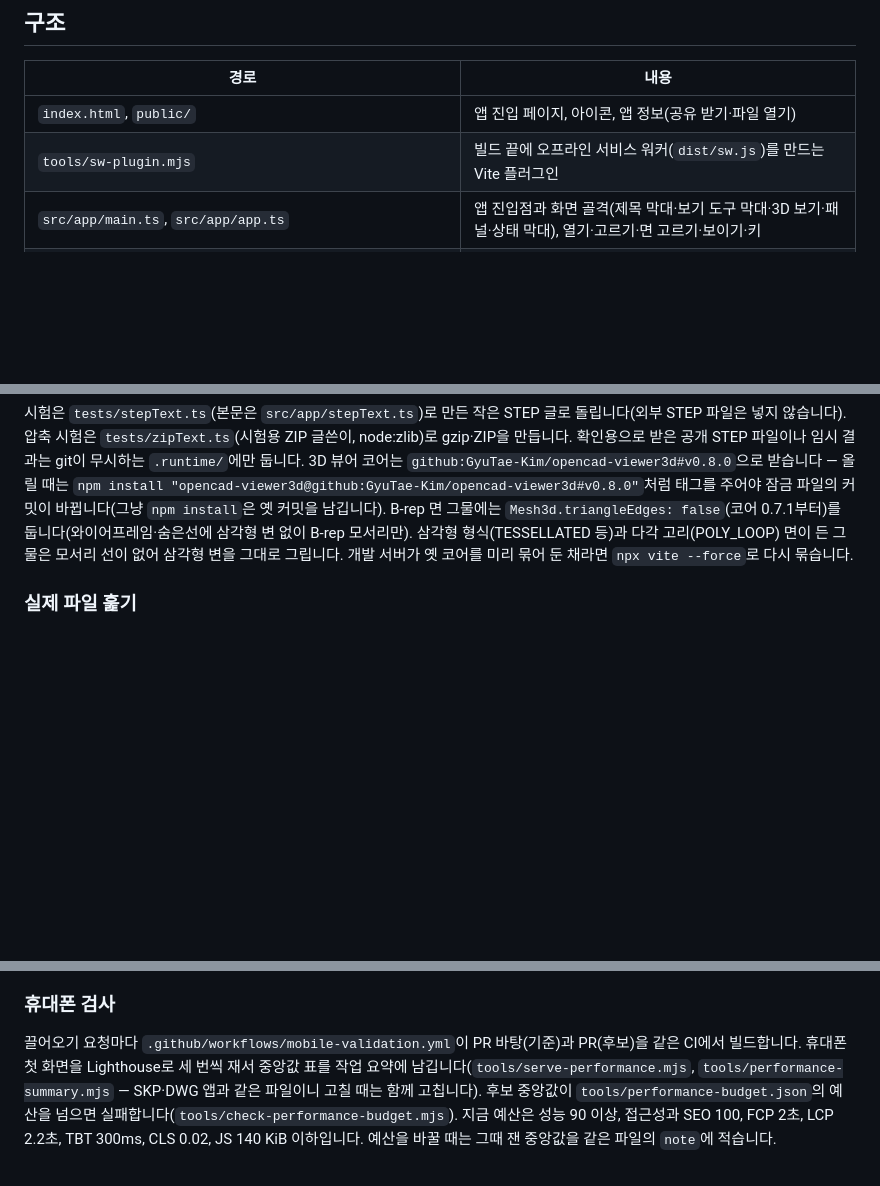
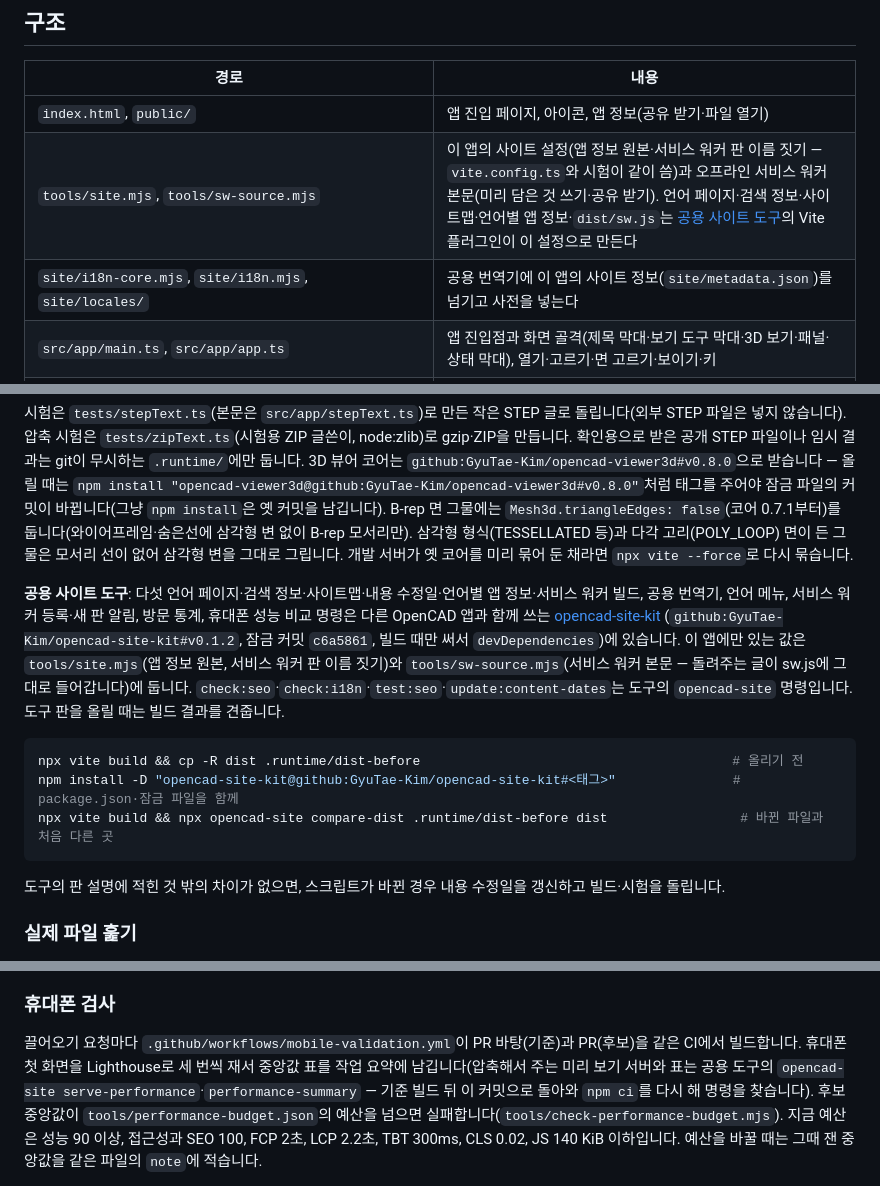
Before and after one commit to GyuTae-Kim/opencad-step, a Markdown page: README.md, 3 parts joined by grey strips. Drawn GitHub-style; blank space fills up the shorter version.

Commit message:
[📝 update] README에 공용 사이트 도구와 판 올리는 법
개발 절에 opencad-site-kit이 맡는 것과 이 앱에 남은 설정(tools/site.mjs·tools/sw-source.mjs), 도구 판을 올릴 때 빌드 결과를 견주는 순서를 적고,
구조 표·오프라인·휴대폰 검사 설명의 옛 파일 이름(sw-plugin·pwa.ts·성능 도구 둘)을 고쳤다.

Co-Authored-By: Claude Opus 5.5 <noreply@anthropic.com>

````diff
--- a/README.md
+++ b/README.md
@@ -210,7 +210,8 @@ const { bytes: step } = await unpackStep(fileBytes);
 | 경로 | 내용 |
 |---|---|
 | `index.html`, `public/` | 앱 진입 페이지, 아이콘, 앱 정보(공유 받기·파일 열기) |
-| `tools/sw-plugin.mjs` | 빌드 끝에 오프라인 서비스 워커(`dist/sw.js`)를 만드는 Vite 플러그인 |
+| `tools/site.mjs`, `tools/sw-source.mjs` | 이 앱의 사이트 설정(앱 정보 원본·서비스 워커 판 이름 짓기 — `vite.config.ts`와 시험이 같이 씀)과 오프라인 서비스 워커 본문(미리 담은 것 쓰기·공유 받기). 언어 페이지·검색 정보·사이트맵·언어별 앱 정보·`dist/sw.js`는 [공용 사이트 도구](https://github.com/GyuTae-Kim/opencad-site-kit)의 Vite 플러그인이 이 설정으로 만든다 |
+| `site/i18n-core.mjs`, `site/i18n.mjs`, `site/locales/` | 공용 번역기에 이 앱의 사이트 정보(`site/metadata.json`)를 넘기고 사전을 넣는다 |
 | `src/app/main.ts`, `src/app/app.ts` | 앱 진입점과 화면 골격(제목 막대·보기 도구 막대·3D 보기·패널·상태 막대), 열기·고르기·면 고르기·보이기·키 |
 | `src/app/toolbar.ts`, `src/app/panel.ts`, `src/app/sectionbar.ts`, `src/app/dialog.ts`, `src/app/resize.ts`, `src/app/menu.ts`, `src/app/dom.ts`, `src/app/icons.ts`, `src/app/styles.css` | 보기 도구 막대, 제품·속성·레이어·PMI·정보 패널, 단면 막대·손잡이, 대화 상자, 패널 크기 손잡이, 메뉴(단추 아래·화면 점), DOM 도우미, 아이콘, 스타일 |
 | `src/app/edges.ts`, `src/app/entmeasure.ts`, `src/app/entpick.ts`, `src/app/looks.ts`, `src/app/snap.ts` | 순수 로직: 모서리 찾기·길이·원 중심·붙잡기, 두 개체 사이 해석적 거리·각, 누른 것 → 개체·최소 거리·덧그림, 부품 겉모습(불투명도·흐리게·부품 색·분해), 두 점 측정 붙잡기 점(원·원호 중심, 모서리 가운데 점) |
@@ -251,6 +252,20 @@ B-rep 면 그물에는 `Mesh3d.triangleEdges: false`(코어 0.7.1부터)를 둡
 다각 고리(POLY_LOOP) 면이 든 그물은 모서리 선이 없어 삼각형 변을 그대로 그립니다.
 개발 서버가 옛 코어를 미리 묶어 둔 채라면 `npx vite --force`로 다시 묶습니다.
 
+**공용 사이트 도구**: 다섯 언어 페이지·검색 정보·사이트맵·내용 수정일·언어별 앱 정보·서비스 워커 빌드, 공용 번역기, 언어 메뉴, 서비스 워커 등록·새 판 알림,
+방문 통계, 휴대폰 성능 비교 명령은 다른 OpenCAD 앱과 함께 쓰는 [opencad-site-kit](https://github.com/GyuTae-Kim/opencad-site-kit)
+(`github:GyuTae-Kim/opencad-site-kit#v0.1.2`, 잠금 커밋 `c6a5861`, 빌드 때만 써서 `devDependencies`)에 있습니다.
+이 앱에만 있는 값은 `tools/site.mjs`(앱 정보 원본, 서비스 워커 판 이름 짓기)와 `tools/sw-source.mjs`(서비스 워커 본문 — 돌려주는 글이 sw.js에 그대로 들어갑니다)에 둡니다.
+`check:seo`·`check:i18n`·`test:seo`·`update:content-dates`는 도구의 `opencad-site` 명령입니다. 도구 판을 올릴 때는 빌드 결과를 견줍니다.
+
+```bash
+npx vite build && cp -R dist .runtime/dist-before                                        # 올리기 전
+npm install -D "opencad-site-kit@github:GyuTae-Kim/opencad-site-kit#<태그>"               # package.json·잠금 파일을 함께
+npx vite build && npx opencad-site compare-dist .runtime/dist-before dist                 # 바뀐 파일과 처음 다른 곳
+```
+
+도구의 판 설명에 적힌 것 밖의 차이가 없으면, 스크립트가 바뀐 경우 내용 수정일을 갱신하고 빌드·시험을 돌립니다.
+
 ### 실제 파일 훑기
 
 로컬에 있는 STEP 파일을 앱과 같은 해석 길(`parseStepFile` — 압축 풀기, STEP인지 가리기, `stepToScene`)로 모두 열어 보고 결과를 모읍니다.
@@ -278,7 +293,8 @@ npm run sweep:compare -- .runtime/sweep/before .runtime/sweep/after           #
 ### 휴대폰 검사
 
 끌어오기 요청마다 `.github/workflows/mobile-validation.yml`이 PR 바탕(기준)과 PR(후보)을 같은 CI에서 빌드합니다. 휴대폰 첫 화면을 Lighthouse로 세 번씩 재서
-중앙값 표를 작업 요약에 남깁니다(`tools/serve-performance.mjs`, `tools/performance-summary.mjs` — SKP·DWG 앱과 같은 파일이니 고칠 때는 함께 고칩니다).
+중앙값 표를 작업 요약에 남깁니다(압축해서 주는 미리 보기 서버와 표는 공용 도구의 `opencad-site serve-performance`·`performance-summary` —
+기준 빌드 뒤 이 커밋으로 돌아와 `npm ci`를 다시 해 명령을 찾습니다).
 후보 중앙값이 `tools/performance-budget.json`의 예산을 넘으면 실패합니다(`tools/check-performance-budget.mjs`). 지금 예산은 성능 90 이상, 접근성과 SEO 100,
 FCP 2초, LCP 2.2초, TBT 300ms, CLS 0.02, JS 140 KiB 이하입니다. 예산을 바꿀 때는 그때 잰 중앙값을 같은 파일의 `note`에 적습니다.
 
````
Also changed, not shown: other parts of README.md (+2 -2 lines).
